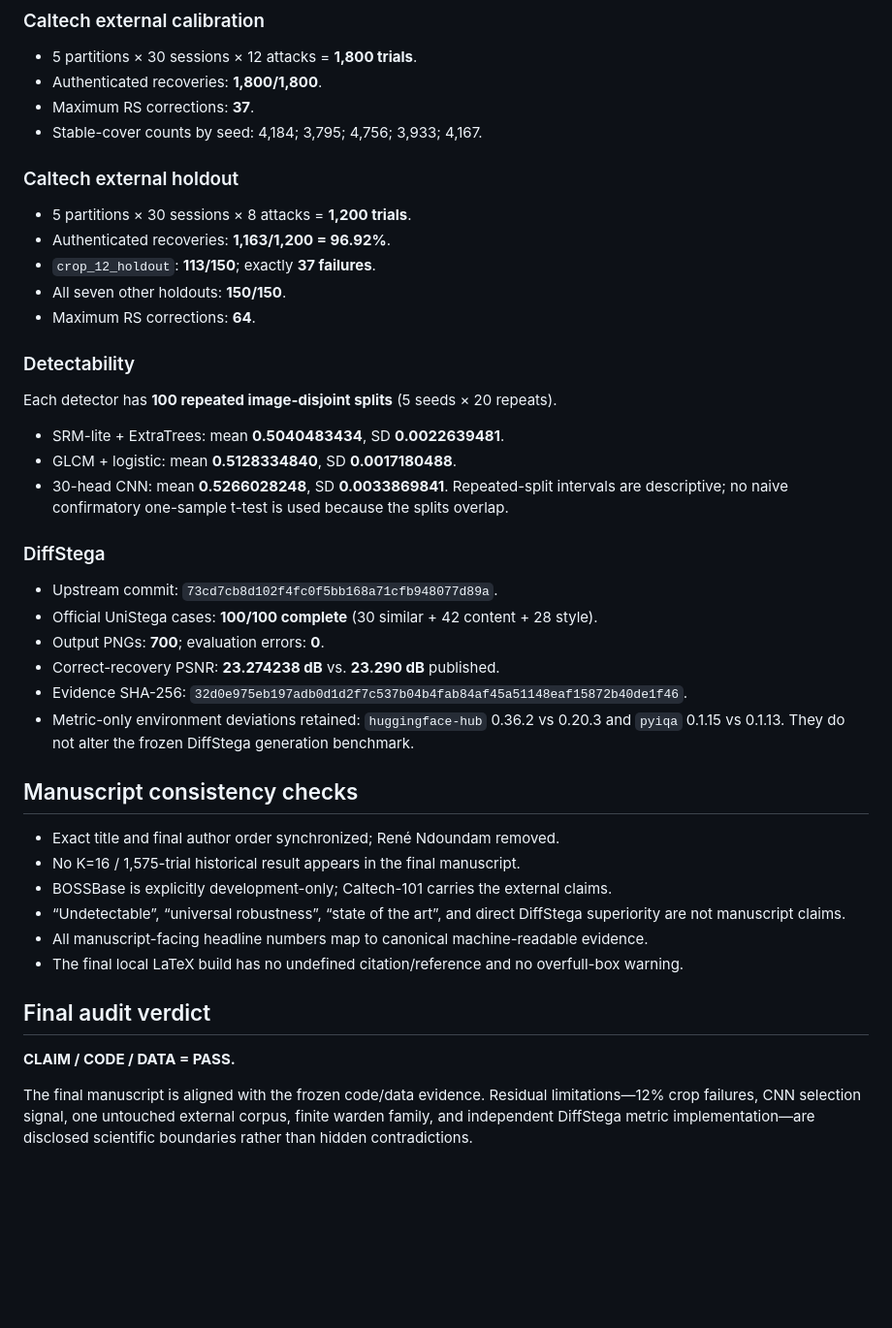
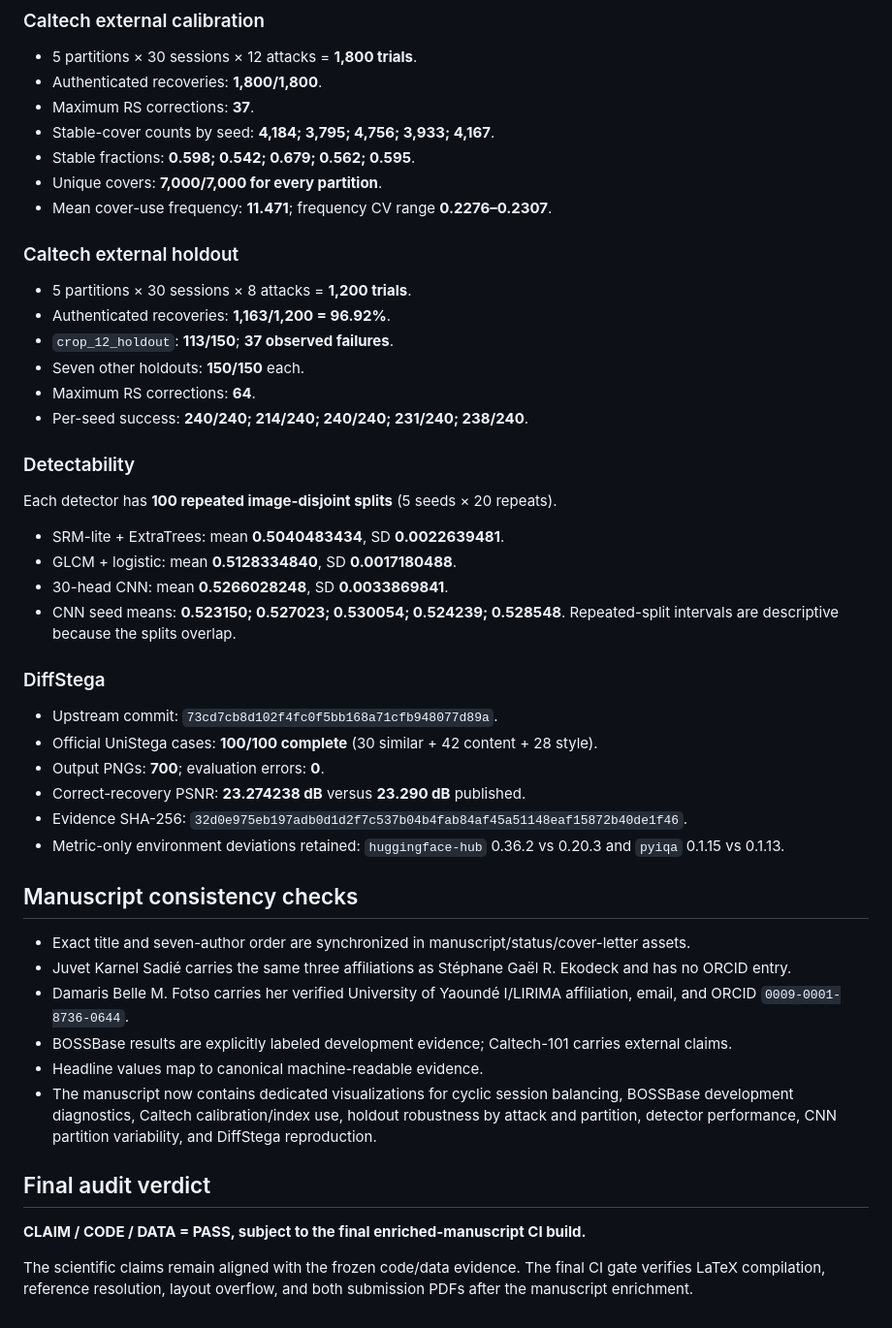
Before and after one commit to EkodeckStephane/NARCIS, a Markdown page: TOMM_CLAIM_CODE_DATA_AUDIT.md, the part around one of its changes. Shown at 97% size. GitHub-like rendering; blank space fills up the shorter version.

Commit message:
Synchronize TOMM claim audit with enriched manuscript

```diff
--- a/TOMM_CLAIM_CODE_DATA_AUDIT.md
+++ b/TOMM_CLAIM_CODE_DATA_AUDIT.md
@@ -41,41 +51,46 @@ Canonical evidence files:
 - 5 partitions × 30 sessions × 12 attacks = **1,800 trials**.
 - Authenticated recoveries: **1,800/1,800**.
 - Maximum RS corrections: **37**.
-- Stable-cover counts by seed: 4,184; 3,795; 4,756; 3,933; 4,167.
+- Stable-cover counts by seed: **4,184; 3,795; 4,756; 3,933; 4,167**.
+- Stable fractions: **0.598; 0.542; 0.679; 0.562; 0.595**.
+- Unique covers: **7,000/7,000 for every partition**.
+- Mean cover-use frequency: **11.471**; frequency CV range **0.2276–0.2307**.
 
 ### Caltech external holdout
 - 5 partitions × 30 sessions × 8 attacks = **1,200 trials**.
 - Authenticated recoveries: **1,163/1,200 = 96.92%**.
-- `crop_12_holdout`: **113/150**; exactly **37 failures**.
-- All seven other holdouts: **150/150**.
+- `crop_12_holdout`: **113/150**; **37 observed failures**.
+- Seven other holdouts: **150/150** each.
 - Maximum RS corrections: **64**.
+- Per-seed success: **240/240; 214/240; 240/240; 231/240; 238/240**.
 
 ### Detectability
 Each detector has **100 repeated image-disjoint splits** (5 seeds × 20 repeats).
 - SRM-lite + ExtraTrees: mean **0.5040483434**, SD **0.0022639481**.
 - GLCM + logistic: mean **0.5128334840**, SD **0.0017180488**.
 - 30-head CNN: mean **0.5266028248**, SD **0.0033869841**.
-Repeated-split intervals are descriptive; no naive confirmatory one-sample t-test is used because the splits overlap.
+- CNN seed means: **0.523150; 0.527023; 0.530054; 0.524239; 0.528548**.
+Repeated-split intervals are descriptive because the splits overlap.
 
 ### DiffStega
 - Upstream commit: `73cd7cb8d102f4fc0f5bb168a71cfb948077d89a`.
 - Official UniStega cases: **100/100 complete** (30 similar + 42 content + 28 style).
 - Output PNGs: **700**; evaluation errors: **0**.
-- Correct-recovery PSNR: **23.274238 dB** vs. **23.290 dB** published.
+- Correct-recovery PSNR: **23.274238 dB** versus **23.290 dB** published.
 - Evidence SHA-256: `32d0e975eb197adb0d1d2f7c537b04b4fab84af45a51148eaf15872b40de1f46`.
-- Metric-only environment deviations retained: `huggingface-hub` 0.36.2 vs 0.20.3 and `pyiqa` 0.1.15 vs 0.1.13. They do not alter the frozen DiffStega generation benchmark.
+- Metric-only environment deviations retained: `huggingface-hub` 0.36.2 vs 0.20.3 and `pyiqa` 0.1.15 vs 0.1.13.
 
 ## Manuscript consistency checks
 
-- Exact title and final author order synchronized; René Ndoundam removed.
-- No K=16 / 1,575-trial historical result appears in the final manuscript.
-- BOSSBase is explicitly development-only; Caltech-101 carries the external claims.
-- “Undetectable”, “universal robustness”, “state of the art”, and direct DiffStega superiority are not manuscript claims.
-- All manuscript-facing headline numbers map to canonical machine-readable evidence.
-- The final local LaTeX build has no undefined citation/reference and no overfull-box warning.
+- Exact title and seven-author order are synchronized in manuscript/status/cover-letter assets.
+- Juvet Karnel Sadié carries the same three affiliations as Stéphane Gaël R. Ekodeck and has no ORCID entry.
+- Damaris Belle M. Fotso carries her verified University of Yaoundé I/LIRIMA affiliation, email, and ORCID `0009-0001-8736-0644`.
+- BOSSBase results are explicitly labeled development evidence; Caltech-101 carries external claims.
+- Headline values map to canonical machine-readable evidence.
+- The manuscript now contains dedicated visualizations for cyclic session balancing, BOSSBase development diagnostics, Caltech calibration/index use, holdout robustness by attack and partition, detector performance, CNN partition variability, and DiffStega reproduction.
 
 ## Final audit verdict
 
-**CLAIM / CODE / DATA = PASS.**
+**CLAIM / CODE / DATA = PASS, subject to the final enriched-manuscript CI build.**
 
-The final manuscript is aligned with the frozen code/data evidence. Residual limitations—12% crop failures, CNN selection signal, one untouched external corpus, finite warden family, and independent DiffStega metric implementation—are disclosed scientific boundaries rather than hidden contradictions.
+The scientific claims remain aligned with the frozen code/data evidence. The final CI gate verifies LaTeX compilation, reference resolution, layout overflow, and both submission PDFs after the manuscript enrichment.
```
Also changed, not shown: other parts of TOMM_CLAIM_CODE_DATA_AUDIT.md (+20 -10 lines).
